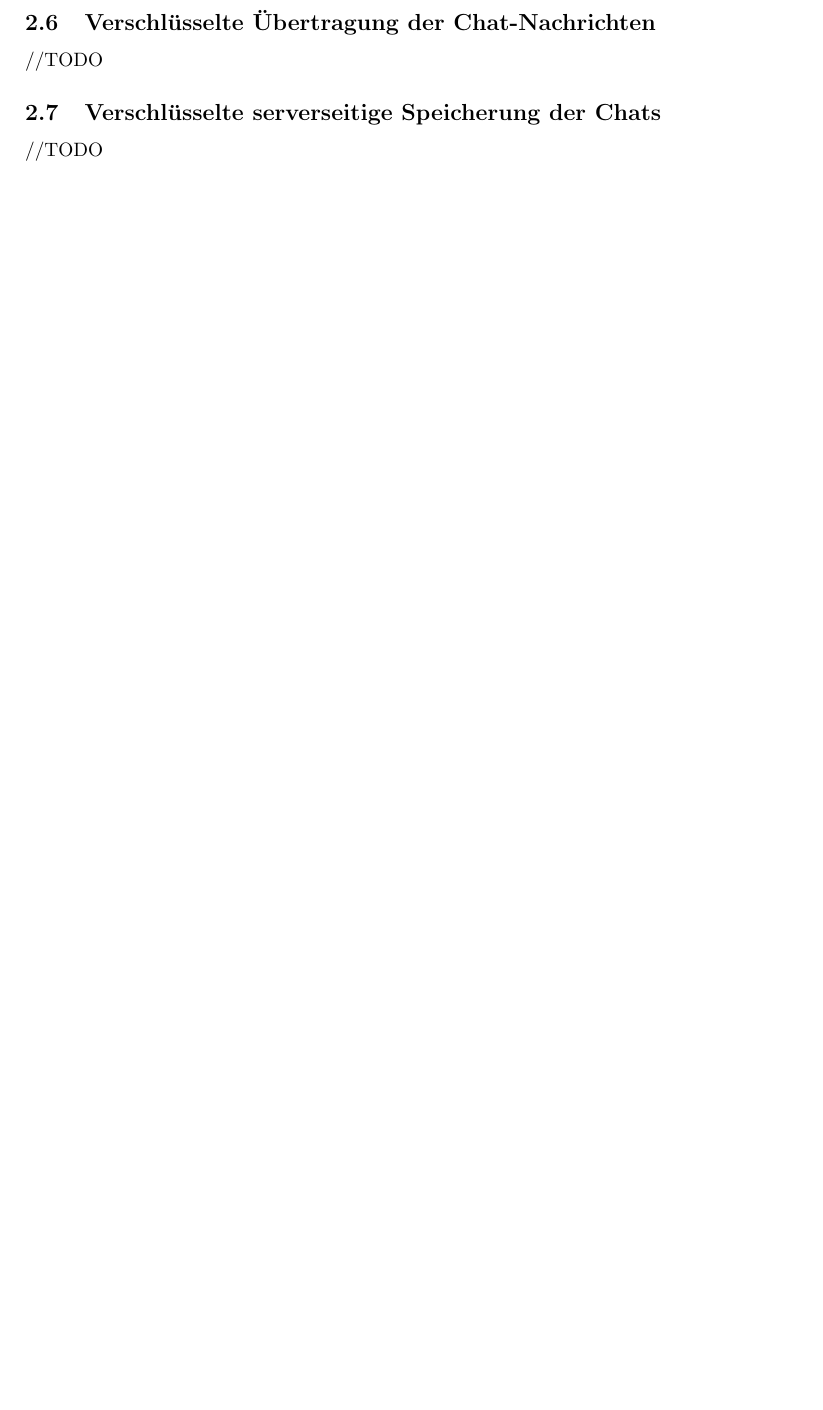
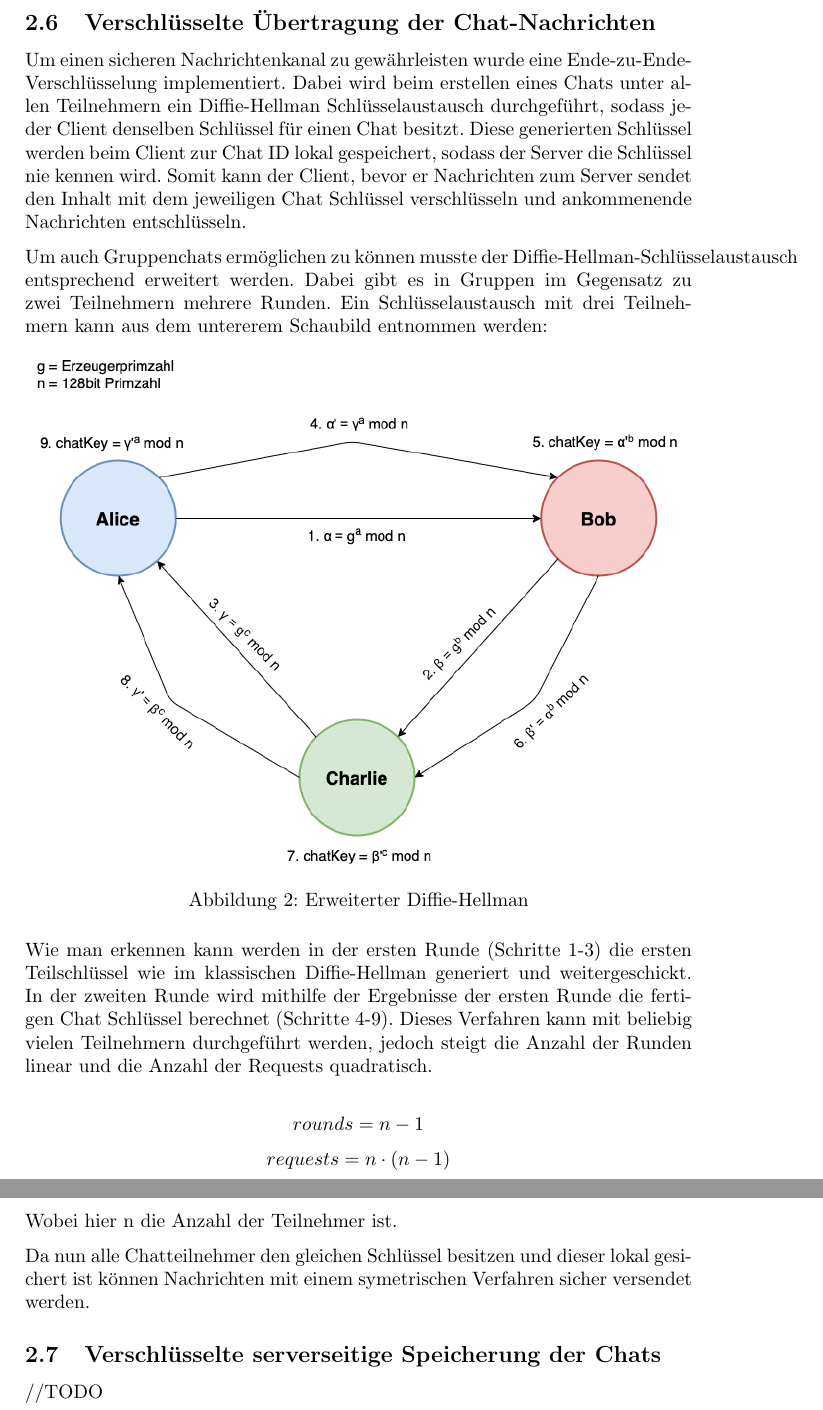
Before and after one commit to DHBWMannheim/vs-chat, a LaTeX document (docs/docs.tex, which reads docs/erweiterungen.tex): part of page 5 of 6 before the commit and two parts of pages 5 and 6 of 7 after it, the two joined at a grey line, cut so that both start at the same text, the shorter picture padded with empty space. Compiled offline with pdfLaTeX.

Commit message:
added documentation to encryption

```diff
--- a/docs/erweiterungen.tex
+++ b/docs/erweiterungen.tex
@@ -22,7 +22,47 @@ Der Speichervorgang kann je nach System und Warehousegröße längere Zeiten in
 Zu beachten ist der Fall, dass eine Node zusammenbricht während der Speichervorgang in Arbeit ist. In diesem Fall würde die node sämtliche Informationen verlieren, da die Speicherdatei korrupt ist. Um dies zu verhindern wird der Speicherstand zunächst in eine Tempdatei geschrieben und nach erfolgreicher speicherung an den Zielort verschoben.
 
 \subsection{Verschlüsselte Übertragung der Chat-Nachrichten}
-//TODO
+Um einen sicheren Nachrichtenkanal zu gewährleisten wurde eine
+Ende-zu-Ende-Verschlüsselung implementiert. Dabei wird beim
+erstellen eines Chats unter allen Teilnehmern ein Diffie-Hellman
+Schlüsselaustausch durchgeführt, sodass jeder Client denselben
+Schlüssel für einen Chat besitzt. Diese generierten Schlüssel
+werden beim Client zur Chat ID lokal gespeichert, sodass der
+Server die Schlüssel nie kennen wird. Somit kann der Client,
+bevor er Nachrichten zum Server sendet den Inhalt mit dem
+jeweiligen Chat Schlüssel verschlüsseln und ankommenende
+Nachrichten entschlüsseln.
+
+Um auch Gruppenchats ermöglichen zu können musste der
+Diffie-Hellman-Schlüsselaustausch entsprechend erweitert werden.
+Dabei gibt es in Gruppen im Gegensatz zu zwei Teilnehmern
+mehrere Runden. Ein Schlüsselaustausch mit drei Teilnehmern kann
+aus dem untererem Schaubild entnommen werden:
+
+\begin{figure}[h]
+  \centering
+  \includegraphics[width=\textwidth]{dh.png}
+
+  \caption{Erweiterter Diffie-Hellman}
+  \label{}
+\end{figure}
+
+Wie man erkennen kann werden in der ersten Runde (Schritte 1-3)
+die ersten Teilschlüssel wie im klassischen Diffie-Hellman generiert
+und weitergeschickt. In der zweiten Runde wird mithilfe der Ergebnisse
+der ersten Runde die fertigen Chat Schlüssel berechnet (Schritte 4-9).
+Dieses Verfahren kann mit beliebig vielen Teilnehmern durchgeführt
+werden, jedoch steigt die Anzahl der Runden linear und die Anzahl der
+Requests quadratisch.
+
+$$ rounds = n - 1 $$
+$$ requests = n \cdot (n - 1) $$
+
+Wobei hier n die Anzahl der Teilnehmer ist.
+
+Da nun alle Chatteilnehmer den gleichen Schlüssel besitzen und dieser
+lokal gesichert ist können Nachrichten mit einem symetrischen Verfahren
+sicher versendet werden.
 
 \subsection{Verschlüsselte serverseitige Speicherung der Chats}
 //TODO
```
Also changed, not shown: docs/dh.png (added), docs/docs.pdf.
